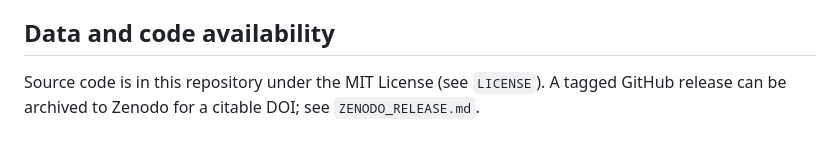
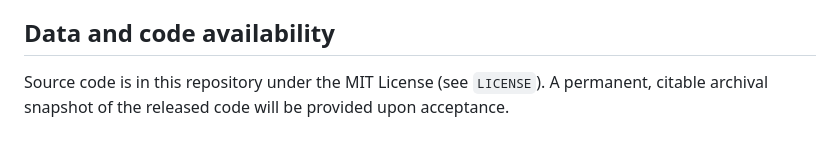
Before and after one commit to ChatchaiTritham/Causal-CDSS, a Markdown page: REPRODUCIBILITY.md, the part around the change. Rendered like a GitHub page.

```diff
--- a/REPRODUCIBILITY.md
+++ b/REPRODUCIBILITY.md
@@ -78,6 +78,6 @@ methodology, not a clinical validation. No patient data and no IRB review apply.
 
 ## Data and code availability
 
-Source code is in this repository under the MIT License (see `LICENSE`). A tagged
-GitHub release can be archived to Zenodo for a citable DOI; see
-`ZENODO_RELEASE.md`.
+Source code is in this repository under the MIT License (see `LICENSE`). A
+permanent, citable archival snapshot of the released code will be provided upon
+acceptance.
```
Also changed, not shown: ZENODO_RELEASE.md (deleted, +0 -43 lines).
